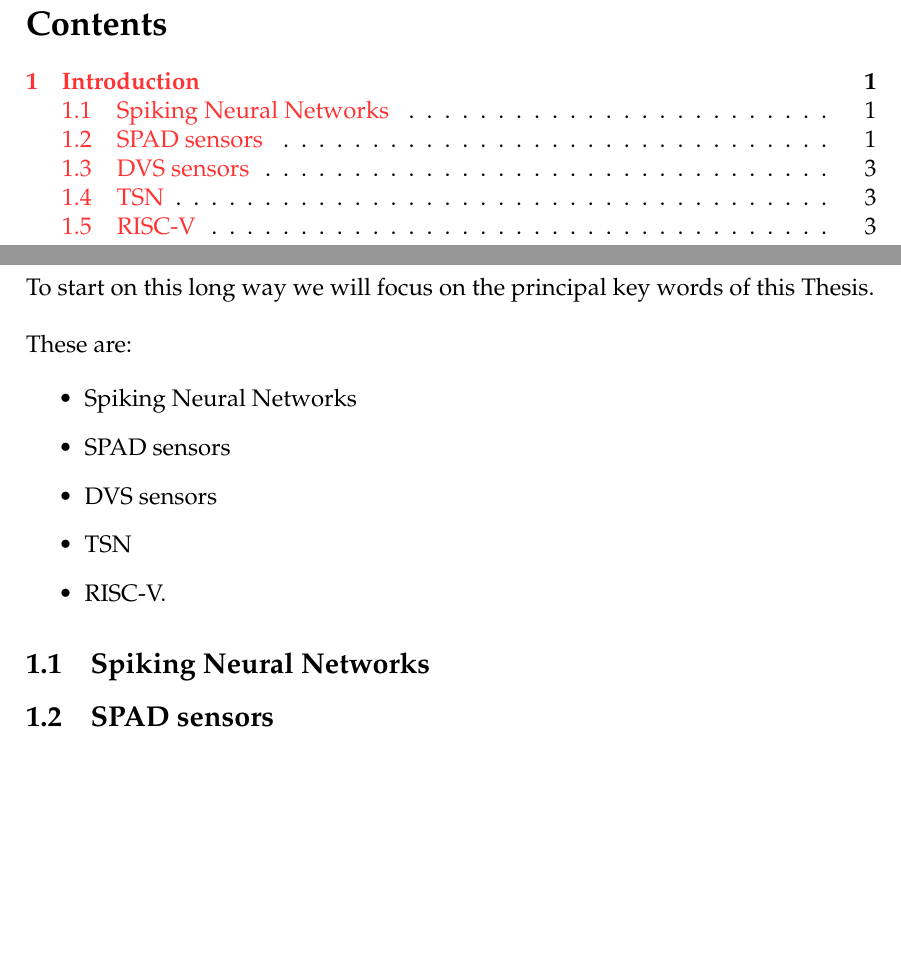
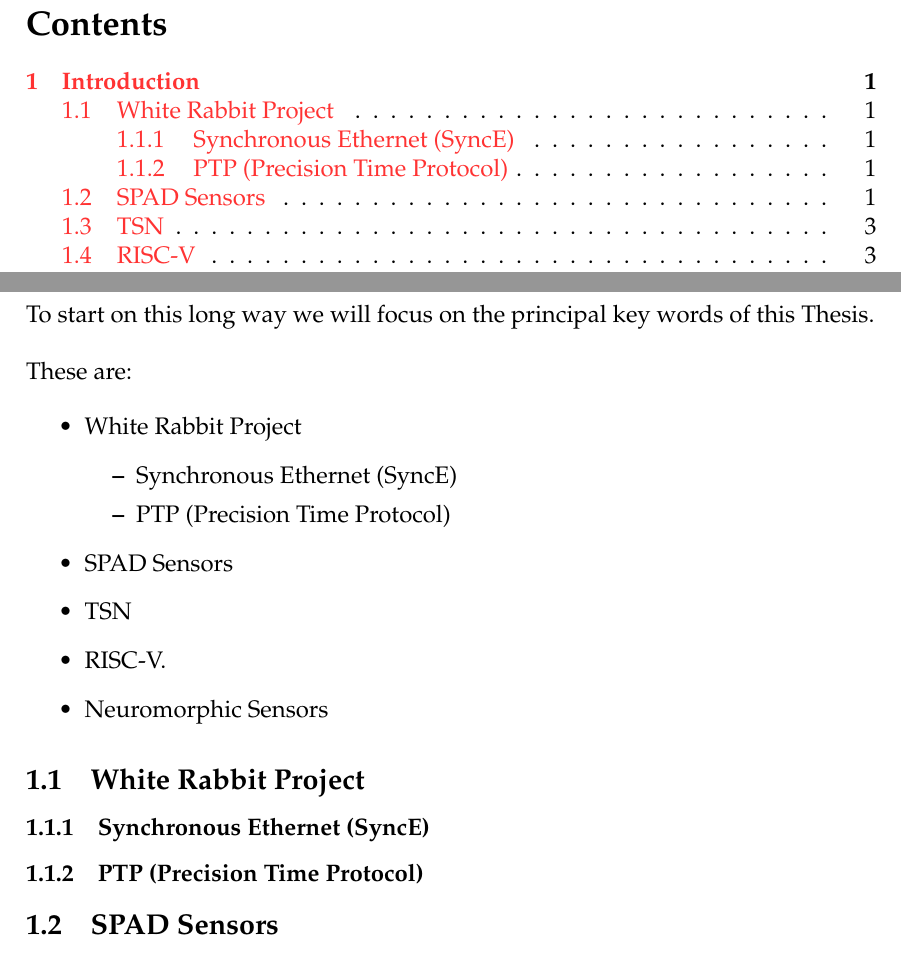
Before and after one commit to Unike267/Thesis, a LaTeX document (initial_research/main.tex, which reads initial_research/sections/intro.tex): two parts of pages 2 and 3 of 6, joined at a grey line, cut so that both start at the same text, the shorter picture padded with empty space. Compiled offline with pdfLaTeX.

Commit message:
Update Key Words and subsections

```diff
--- a/initial_research/sections/intro.tex
+++ b/initial_research/sections/intro.tex
@@ -9,16 +9,24 @@ To start on this long way we will focus on the principal key words of this Thesi
 \noindent These are:
 
 \begin{itemize}
-\item Spiking Neural Networks
-\item SPAD sensors
-\item DVS sensors
+\item White Rabbit Project
+\begin{itemize}
+\item Synchronous Ethernet (SyncE)
+\item PTP (Precision Time Protocol)
+\end{itemize}
+\item SPAD Sensors
 \item TSN
 \item RISC-V.
+\item Neuromorphic Sensors
 \end{itemize}
 
-\subsection{Spiking Neural Networks}
+\subsection{White Rabbit Project}
 
-\subsection{SPAD sensors}
+\subsubsection{Synchronous Ethernet (SyncE)}
+
+\subsubsection{PTP (Precision Time Protocol)}
+
+\subsection{SPAD Sensors}
 
 SPAD (Single-Photon Avalanche Diode) \cite{9031298} sensors are an advanced type of photodiode sensor, specifically designed to detect extremely low amounts of light, to the single photon level.
 This makes them ideal for applications requiring exceptional sensitivity and the ability to measure extremely \textbf{fast} light events.
```
Also changed, not shown: initial_research/sections/intro.tex (4 more changed lines).
